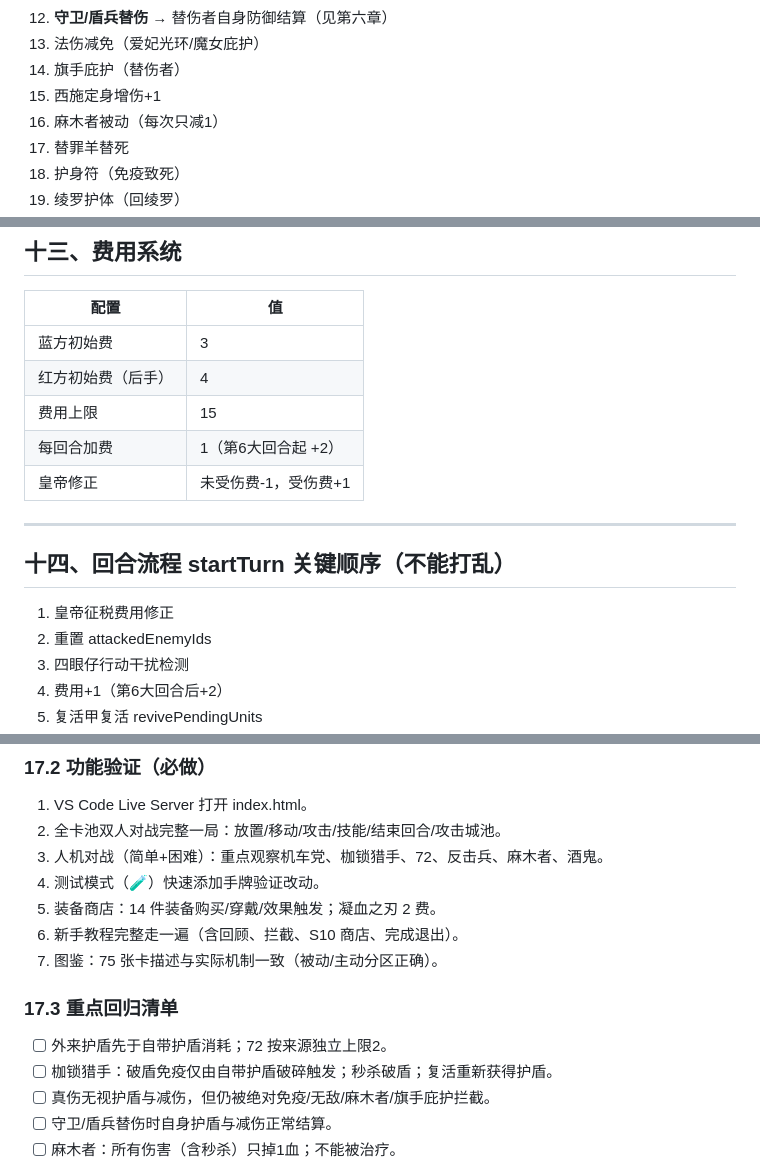
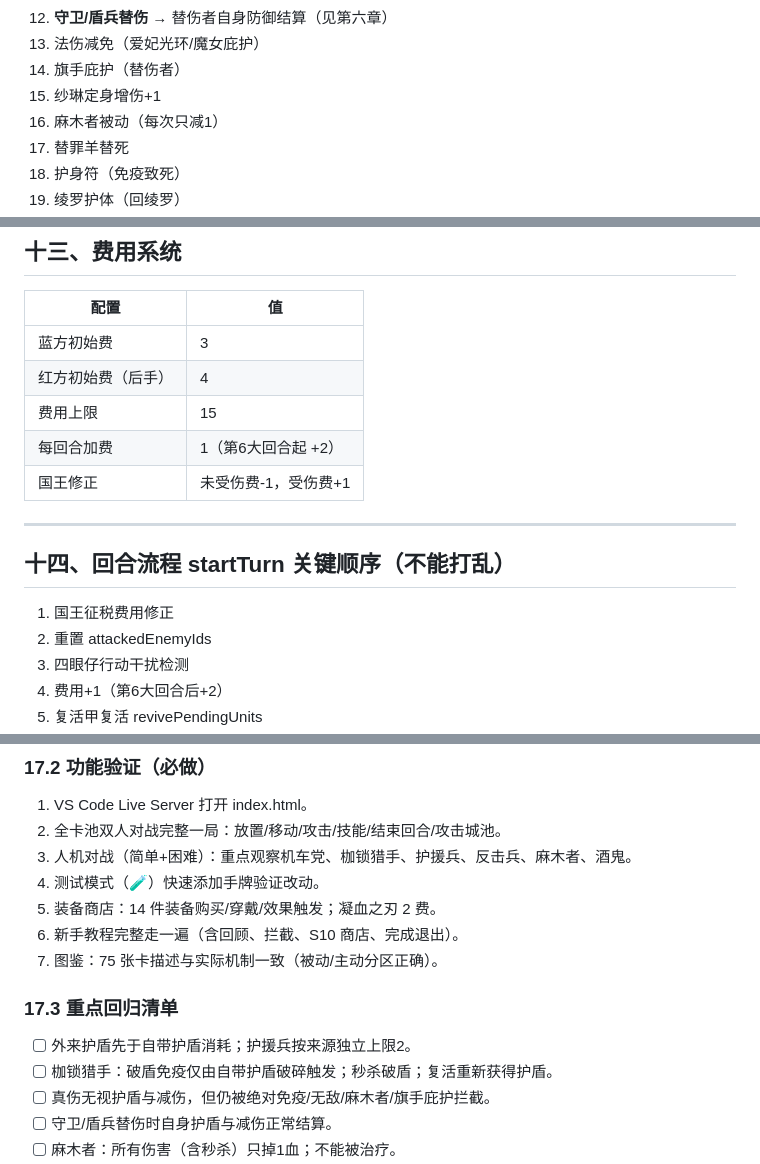
Before and after one commit to BOLLSA/DAS, a Markdown page: AI_HANDOVER（游戏有改动随时更新我）.md, 3 parts joined by grey strips. Rendered like a GitHub page.

```diff
--- a/AI_HANDOVER（游戏有改动随时更新我）.md
+++ b/AI_HANDOVER（游戏有改动随时更新我）.md
@@ -133,7 +139,7 @@ decks.js → targeting.js → ui.js → ui-overlay.js → ai.js → network.js
 12. **守卫/盾兵替伤** → 替伤者自身防御结算（见第六章）
 13. 法伤减免（爱妃光环/魔女庇护）
 14. 旗手庇护（替伤者）
-15. 西施定身增伤+1
+15. 纱琳定身增伤+1
 16. 麻木者被动（每次只减1）
 17. 替罪羊替死
 18. 护身符（免疫致死）
@@ -295,13 +301,13 @@ decks.js → targeting.js → ui.js → ui-overlay.js → ai.js → network.js
 | 红方初始费（后手） | 4 |
 | 费用上限 | 15 |
 | 每回合加费 | 1（第6大回合起 +2） |
-| 皇帝修正 | 未受伤费-1，受伤费+1 |
+| 国王修正 | 未受伤费-1，受伤费+1 |
 
 ---
 
 ## 十四、回合流程 startTurn 关键顺序（不能打乱）
 
-1. 皇帝征税费用修正
+1. 国王征税费用修正
 2. 重置 attackedEnemyIds
 3. 四眼仔行动干扰检测
 4. 费用+1（第6大回合后+2）
@@ -403,7 +409,7 @@ node --check js/main.js
 
 1. VS Code Live Server 打开 index.html。
 2. 全卡池双人对战完整一局：放置/移动/攻击/技能/结束回合/攻击城池。
-3. 人机对战（简单+困难）：重点观察机车党、枷锁猎手、72、反击兵、麻木者、酒鬼。
+3. 人机对战（简单+困难）：重点观察机车党、枷锁猎手、护援兵、反击兵、麻木者、酒鬼。
 4. 测试模式（🧪）快速添加手牌验证改动。
 5. 装备商店：14 件装备购买/穿戴/效果触发；凝血之刃 2 费。
 6. 新手教程完整走一遍（含回顾、拦截、S10 商店、完成退出）。
@@ -411,7 +417,7 @@ node --check js/main.js
 
 ### 17.3 重点回归清单
 
-- [ ] 外来护盾先于自带护盾消耗；72 按来源独立上限2。
+- [ ] 外来护盾先于自带护盾消耗；护援兵按来源独立上限2。
 - [ ] 枷锁猎手：破盾免疫仅由自带护盾破碎触发；秒杀破盾；复活重新获得护盾。
 - [ ] 真伤无视护盾与减伤，但仍被绝对免疫/无敌/麻木者/旗手庇护拦截。
 - [ ] 守卫/盾兵替伤时自身护盾与减伤正常结算。
```
Also changed, not shown: other parts of AI_HANDOVER（游戏有改动随时更新我）.md (+33 -19 lines).
